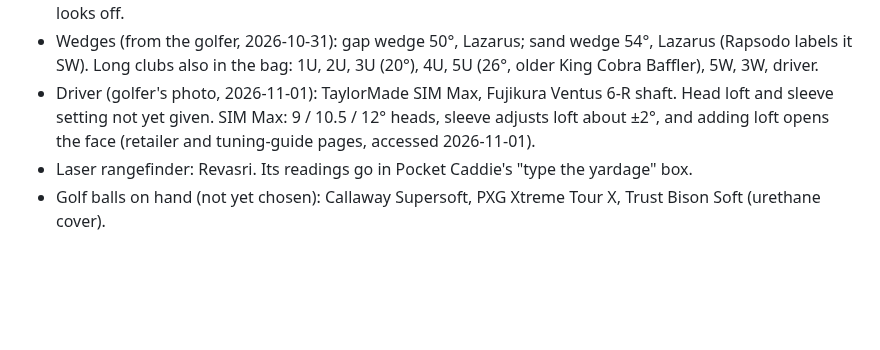
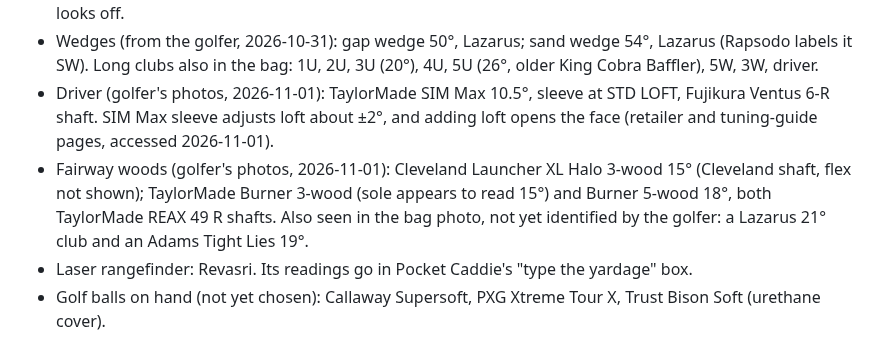
Before and after one commit to rymtun-bot/Pocket-caddie, a Markdown page: CLAUDE.md, the part around the change. GitHub-like rendering; blank space fills up the shorter version.

Commit message:
Equipment: driver loft and sleeve, fairway woods and shafts
Co-Authored-By: Claude Opus 5.5 <noreply@anthropic.com>
Claude-Session: https://claude.ai/code/session_01153KpuUiAyGFcfqNVjMxGi

```diff
--- a/CLAUDE.md
+++ b/CLAUDE.md
@@ -22,9 +22,11 @@ This repo is PUBLIC. Keep only golf equipment and page code here: no financial,
   may differ if the clubs were ever bent; have them checked if gapping looks off.
 - Wedges (from the golfer, 2026-10-31): gap wedge 50°, Lazarus; sand wedge 54°, Lazarus (Rapsodo labels it SW).
   Long clubs also in the bag: 1U, 2U, 3U (20°), 4U, 5U (26°, older King Cobra Baffler), 5W, 3W, driver.
-- Driver (golfer's photo, 2026-11-01): TaylorMade SIM Max, Fujikura Ventus 6-R shaft. Head loft and sleeve setting not yet
-  given. SIM Max: 9 / 10.5 / 12° heads, sleeve adjusts loft about ±2°, and adding loft opens the face (retailer and
-  tuning-guide pages, accessed 2026-11-01).
+- Driver (golfer's photos, 2026-11-01): TaylorMade SIM Max 10.5°, sleeve at STD LOFT, Fujikura Ventus 6-R shaft.
+  SIM Max sleeve adjusts loft about ±2°, and adding loft opens the face (retailer and tuning-guide pages, accessed 2026-11-01).
+- Fairway woods (golfer's photos, 2026-11-01): Cleveland Launcher XL Halo 3-wood 15° (Cleveland shaft, flex not shown);
+  TaylorMade Burner 3-wood (sole appears to read 15°) and Burner 5-wood 18°, both TaylorMade REAX 49 R shafts.
+  Also seen in the bag photo, not yet identified by the golfer: a Lazarus 21° club and an Adams Tight Lies 19°.
 - Laser rangefinder: Revasri. Its readings go in Pocket Caddie's "type the yardage" box.
 - Golf balls on hand (not yet chosen): Callaway Supersoft, PXG Xtreme Tour X, Trust Bison Soft (urethane cover).
 
```
